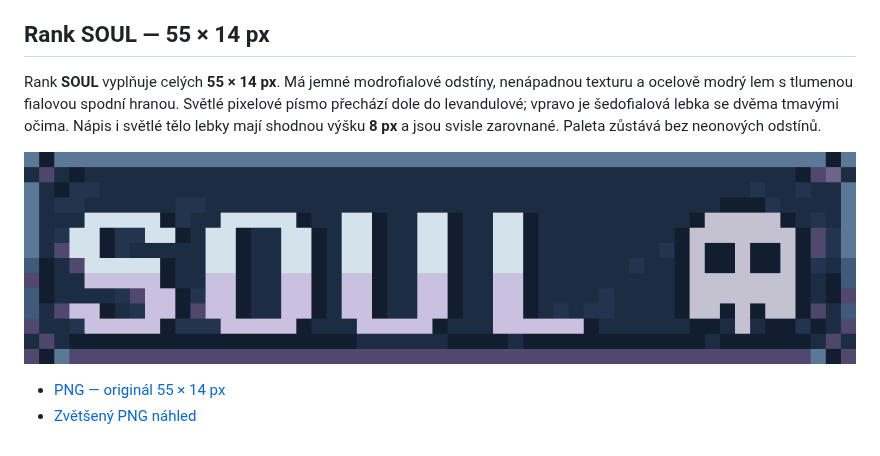
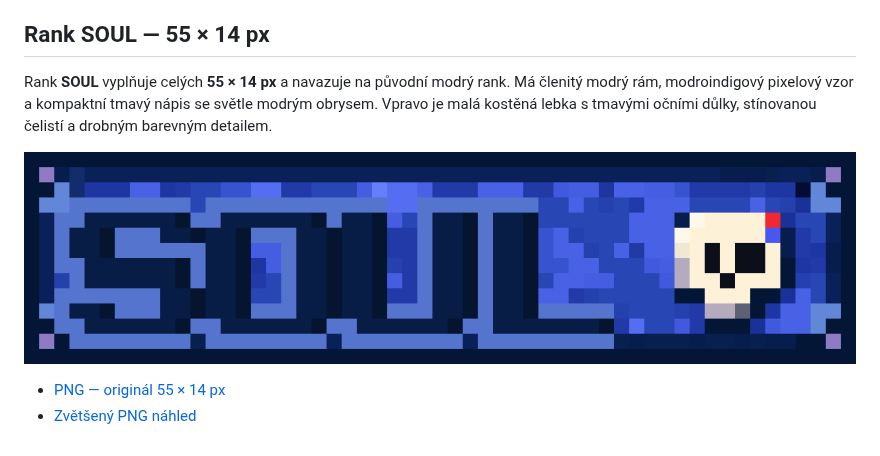
Before and after one commit to MaftynosOupenSiource/obrazky, a Markdown page: README.md, the part around the change. GitHub-like rendering; pictures changed too: soul_rank_preview.png.

Commit message:
Rework SOUL badge around original blue pixel style

```diff
--- a/README.md
+++ b/README.md
@@ -185,7 +185,7 @@ Rank **BOSS** má rozměr **55 × 14 px**. Celou plochu vyplňuje fialové vzoro
 
 ## Rank SOUL — 55 × 14 px
 
-Rank **SOUL** vyplňuje celých **55 × 14 px**. Má jemné modrofialové odstíny, nenápadnou texturu a ocelově modrý lem s tlumenou fialovou spodní hranou. Světlé pixelové písmo přechází dole do levandulové; vpravo je šedofialová lebka se dvěma tmavými očima. Nápis i světlé tělo lebky mají shodnou výšku **8 px** a jsou svisle zarovnané. Paleta zůstává bez neonových odstínů.
+Rank **SOUL** vyplňuje celých **55 × 14 px** a navazuje na původní modrý rank. Má členitý modrý rám, modroindigový pixelový vzor a kompaktní tmavý nápis se světle modrým obrysem. Vpravo je malá kostěná lebka s tmavými očními důlky, stínovanou čelistí a drobným barevným detailem.
 
 [![Zvětšený náhled ranku SOUL](soul_rank_preview.png)](soul_rank_55x14.png)
 
```
Also changed, not shown: soul_rank_55x14.png.
